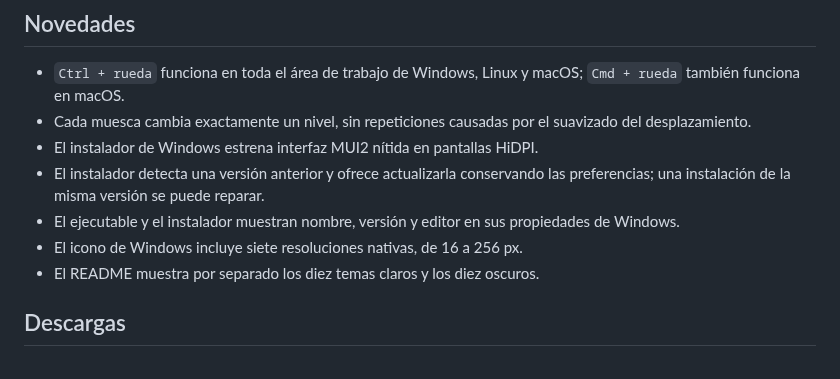
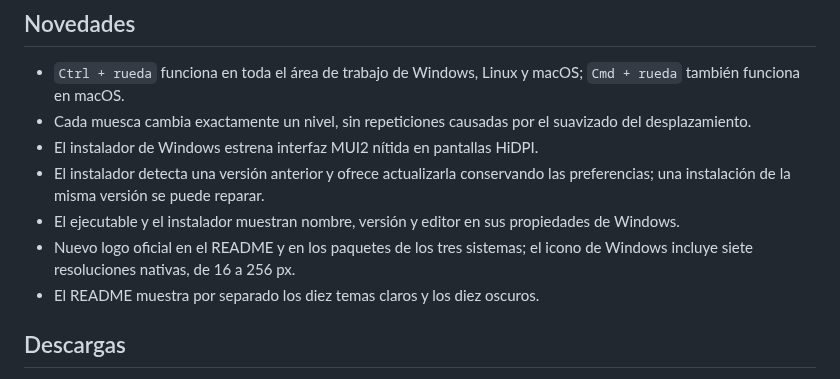
Before and after one commit to poncho-ajmv/Lienzo, a Markdown page: RELEASE_NOTES.md, the part around the change. Rendered like a GitHub page.

```diff
--- a/RELEASE_NOTES.md
+++ b/RELEASE_NOTES.md
@@ -14,7 +14,8 @@ proyecto y renueva la instalación en Windows.
   las preferencias; una instalación de la misma versión se puede reparar.
 - El ejecutable y el instalador muestran nombre, versión y editor en sus
   propiedades de Windows.
-- El icono de Windows incluye siete resoluciones nativas, de 16 a 256 px.
+- Nuevo logo oficial en el README y en los paquetes de los tres sistemas; el
+  icono de Windows incluye siete resoluciones nativas, de 16 a 256 px.
 - El README muestra por separado los diez temas claros y los diez oscuros.
 
 ## Descargas
```
Also changed, not shown: ESTADO.md (+2 -2 lines), README.md (+7 -2 lines), assets/icons/lienzo.png (added), 4 other files.
